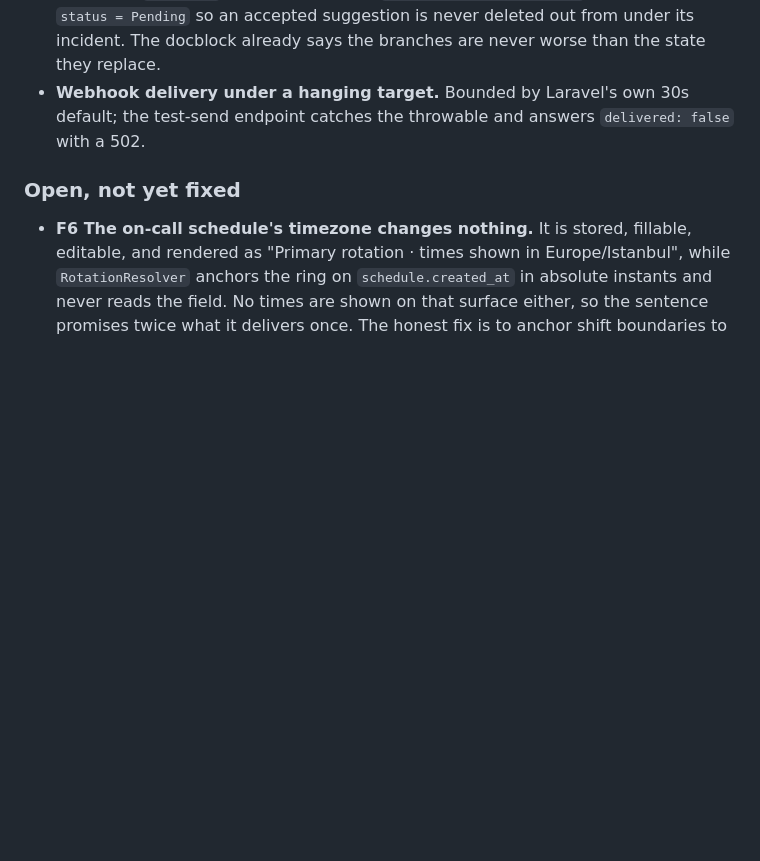
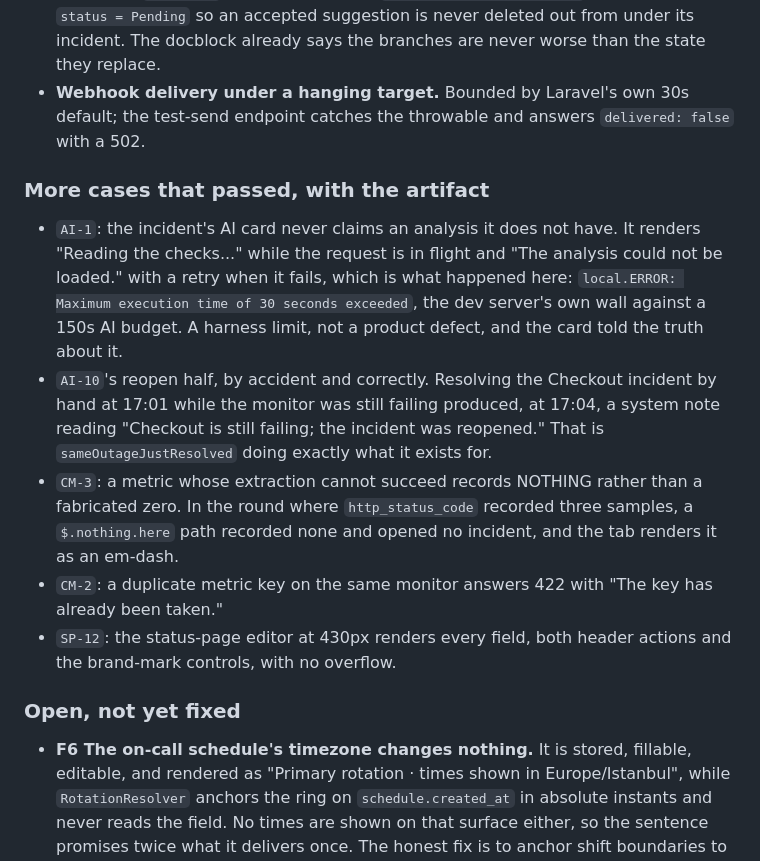
Before and after one commit to anilcancakir/uptizm, a Markdown page: docs/qa/live-pass-5-cases.md, the part around the change. Drawn GitHub-style; blank space fills up the shorter version.

Commit message:
docs(qa): record the cases that passed and why the AI card failed honestly
The AI analysis card came back "The analysis could not be loaded." on a live
incident, and the cause was the dev server's own execution wall
(`Maximum execution time of 30 seconds exceeded`) against a 150s AI budget, not
the product. Worth writing down beside the finding it is not.

Also records the reopen path proving itself by accident: resolving an incident by
hand while its monitor was still failing produced a system note three minutes
later reopening it.

```diff
--- a/docs/qa/live-pass-5-cases.md
+++ b/docs/qa/live-pass-5-cases.md
@@ -370,6 +370,27 @@ red.
   default; the test-send endpoint catches the throwable and answers
   `delivered: false` with a 502.
 
+### More cases that passed, with the artifact
+
+- `AI-1`: the incident's AI card never claims an analysis it does not have. It
+  renders "Reading the checks..." while the request is in flight and "The
+  analysis could not be loaded." with a retry when it fails, which is what
+  happened here: `local.ERROR: Maximum execution time of 30 seconds exceeded`,
+  the dev server's own wall against a 150s AI budget. A harness limit, not a
+  product defect, and the card told the truth about it.
+- `AI-10`'s reopen half, by accident and correctly. Resolving the Checkout
+  incident by hand at 17:01 while the monitor was still failing produced, at
+  17:04, a system note reading "Checkout is still failing; the incident was
+  reopened." That is `sameOutageJustResolved` doing exactly what it exists for.
+- `CM-3`: a metric whose extraction cannot succeed records NOTHING rather than a
+  fabricated zero. In the round where `http_status_code` recorded three samples,
+  a `$.nothing.here` path recorded none and opened no incident, and the tab
+  renders it as an em-dash.
+- `CM-2`: a duplicate metric key on the same monitor answers 422 with "The key
+  has already been taken."
+- `SP-12`: the status-page editor at 430px renders every field, both header
+  actions and the brand-mark controls, with no overflow.
+
 ### Open, not yet fixed
 
 - **F6 The on-call schedule's timezone changes nothing.** It is stored, fillable,
```
